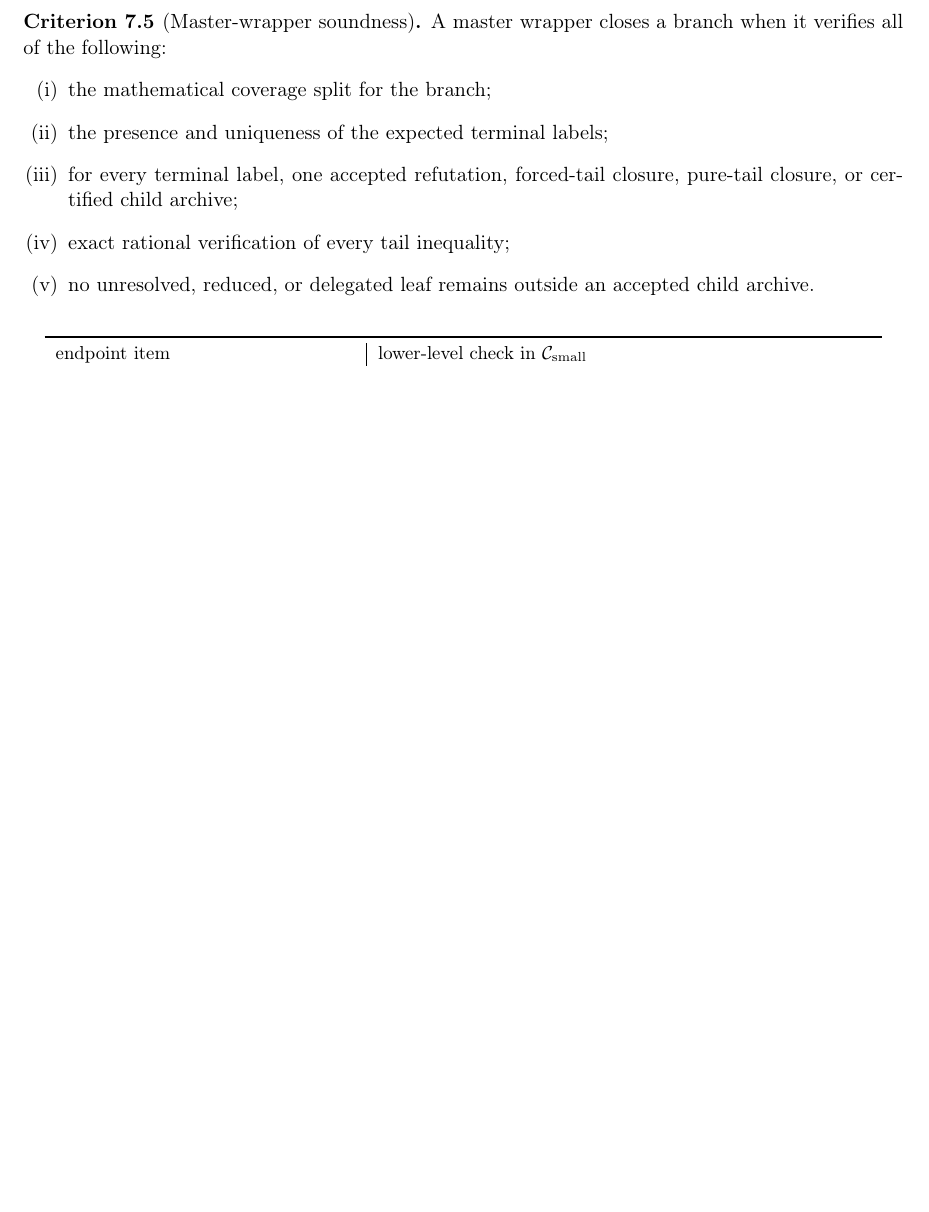
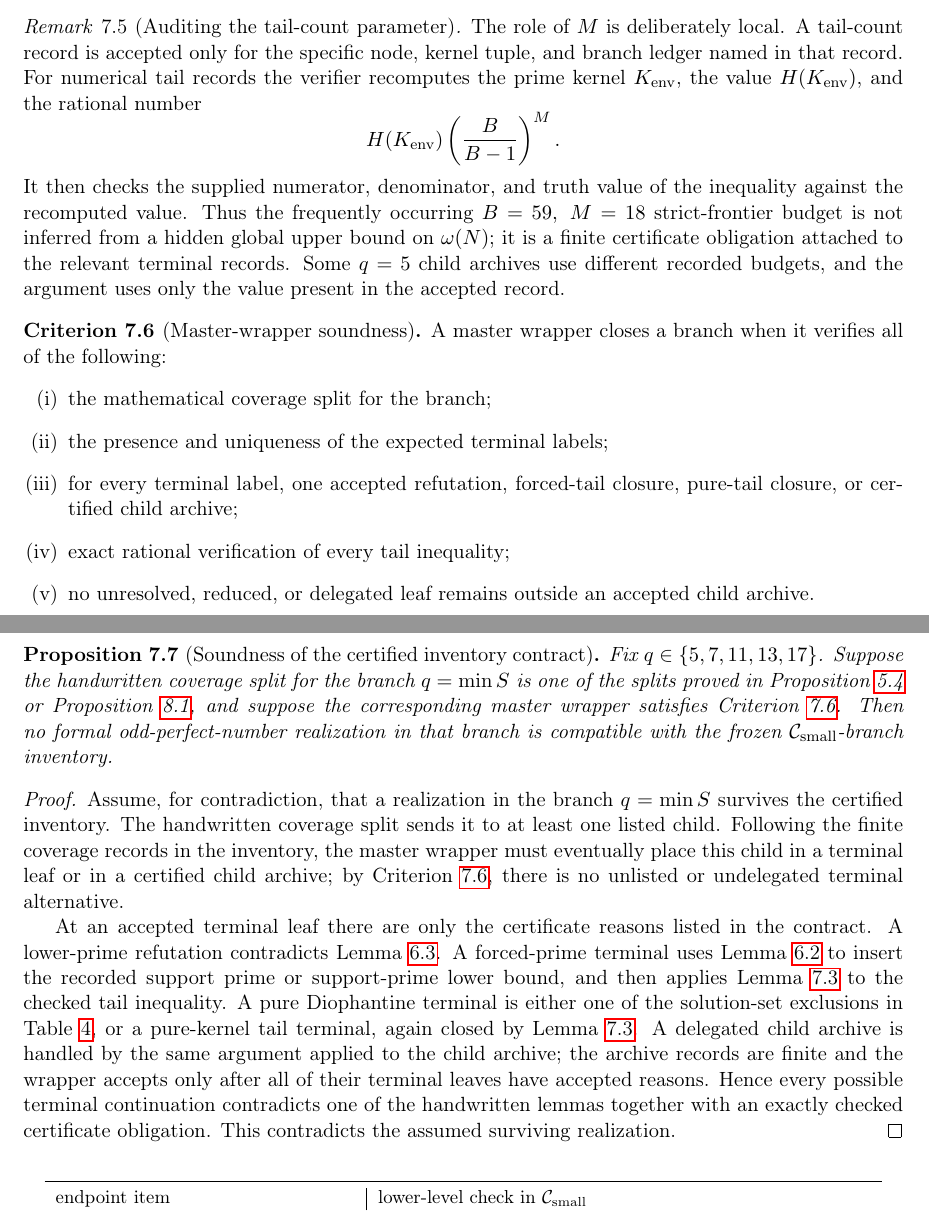
Before and after one commit to Mantovanelli1110/opn-small-prime-closure-certificates, a LaTeX paper (arxiv_q5_q17_closure.tex): part of page 10 of 44 before the commit and two parts of pages 10 and 11 of 45 after it, the two joined at a grey line, cut at the place of the change, the shorter picture padded with empty space. Compiled offline with pdfLaTeX.

Commit message:
Strengthen certificate audit contract

```diff
--- a/arxiv_q5_q17_closure.tex
+++ b/arxiv_q5_q17_closure.tex
@@ -644,0 +683 @@ tail control.
+\(\Hfun(K_{\rm env})(B/(B-1))^M\), which the verifier recomputes\\
@@ -749,6 +795,24 @@ master wrapper accepts the final tail inequality only after that record has
 been checked.  The proof does not require \(M=18\) to be optimal.
 \end{definition}
 
+\begin{remark}[Auditing the tail-count parameter]
+\label{rem:tail-count-audit}
+The role of \(M\) is deliberately local.  A tail-count record is accepted only
+for the specific node, kernel tuple, and branch ledger named in that record.
+For numerical tail records the verifier recomputes the prime kernel
+\(K_{\rm env}\), the value \(\Hfun(K_{\rm env})\), and the rational number
+\[
+  \Hfun(K_{\rm env})\left(\frac{B}{B-1}\right)^M.
+\]
+It then checks the supplied numerator, denominator, and truth value of the
+inequality against the recomputed value.  Thus the frequently occurring
+\(B=59,\ M=18\) strict-frontier budget is not inferred from a hidden global
+upper bound on \(\omega(N)\); it is a finite certificate obligation attached to
+the relevant terminal records.  Some \(q=5\) child archives use different
+recorded budgets, and the argument uses only the value present in the accepted
+record.
+\end{remark}
+
 \begin{criterion}[Master-wrapper soundness]
 \label{crit:master-wrapper}
 A master wrapper closes a branch when it verifies all of the following:
@@ -762,6 +826,41 @@ pure-tail closure, or certified child archive;
 child archive.
 \end{enumerate}
 \end{criterion}
+
+\begin{proposition}[Soundness of the certified inventory contract]
+\label{prop:certified-inventory-soundness}
+Fix \(q\in\{5,7,11,13,17\}\).  Suppose the handwritten coverage split for the
+branch \(q=\min S\) is one of the splits proved in
+Proposition~\ref{prop:general-coverage-split} or
+Proposition~\ref{prop:q5-coverage}, and suppose the corresponding master
+wrapper satisfies Criterion~\ref{crit:master-wrapper}.  Then no formal
+odd-perfect-number realization in that branch is compatible with the frozen
+\(\Csmall\)-branch inventory.
+\end{proposition}
+
+\begin{proof}
+Assume, for contradiction, that a realization in the branch \(q=\min S\)
+survives the certified inventory.  The handwritten coverage split sends it to
+at least one listed child.  Following the finite coverage records in the
+inventory, the master wrapper must eventually place this child in a terminal
+leaf or in a certified child archive; by Criterion~\ref{crit:master-wrapper},
+there is no unlisted or undelegated terminal alternative.
+
+At an accepted terminal leaf there are only the certificate reasons listed in
+the contract.  A lower-prime refutation contradicts
+Lemma~\ref{lem:lower-prime-cofactor-refutation}.  A forced-prime terminal
+uses Lemma~\ref{lem:forced-prime-alternative} to insert the recorded support
+prime or support-prime lower bound, and then applies
+Lemma~\ref{lem:tail-envelope} to the checked tail inequality.  A pure
+Diophantine terminal is either one of the solution-set exclusions in
+Table~\ref{tab:pure-screen-details}, or a pure-kernel tail terminal, again
+closed by Lemma~\ref{lem:tail-envelope}.  A delegated child archive is handled
+by the same argument applied to the child archive; the archive records are
+finite and the wrapper accepts only after all of their terminal leaves have
+accepted reasons.  Hence every possible terminal continuation contradicts one
+of the handwritten lemmas together with an exactly checked certificate
+obligation.  This contradicts the assumed surviving realization.
+\end{proof}
 
 \begin{table}[ht]
 \centering
```
Also changed, not shown: RELEASE_MANIFEST.tsv (+8 -0 lines), SHA256SUMS.txt (+4 -3 lines), README.md, arxiv_q5_q17_closure.tex (58 more changed lines), 1 other file.
